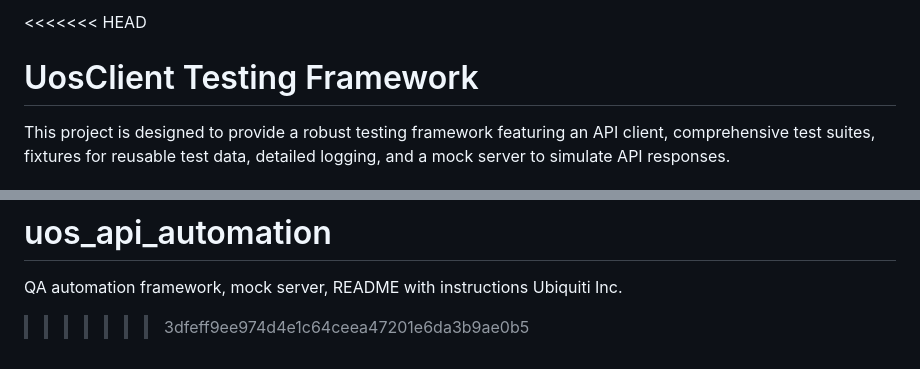
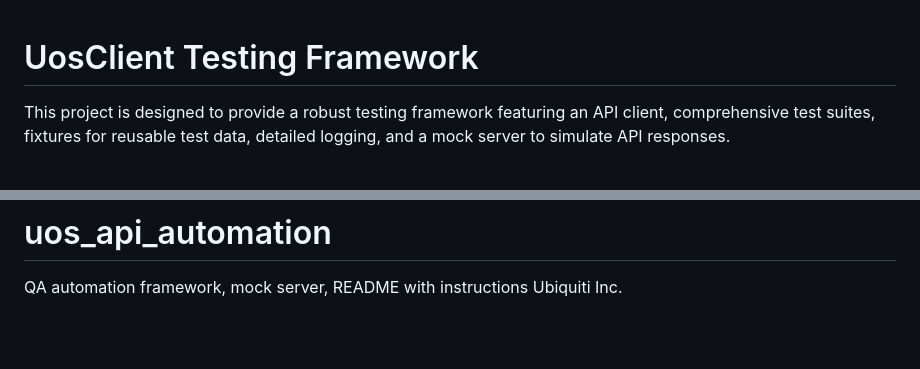
Before and after one commit to vlodch/uos_api_automation, a Markdown page: README.md, 2 parts joined by grey strips. Drawn GitHub-style; blank space fills up the shorter version.

```diff
--- a/README.md
+++ b/README.md
@@ -1,4 +1,3 @@
-<<<<<<< HEAD
 # UosClient Testing Framework
 
 This project is designed to provide a robust testing framework featuring an API client, comprehensive test suites,
@@ -109,4 +108,3 @@ The project is organized to promote maintainability, clarity, and ease of use:
 =======
 # uos_api_automation
 QA automation framework, mock server, README with instructions Ubiquiti Inc.
->>>>>>> 3dfeff9ee974d4e1c64ceea47201e6da3b9ae0b5
```
